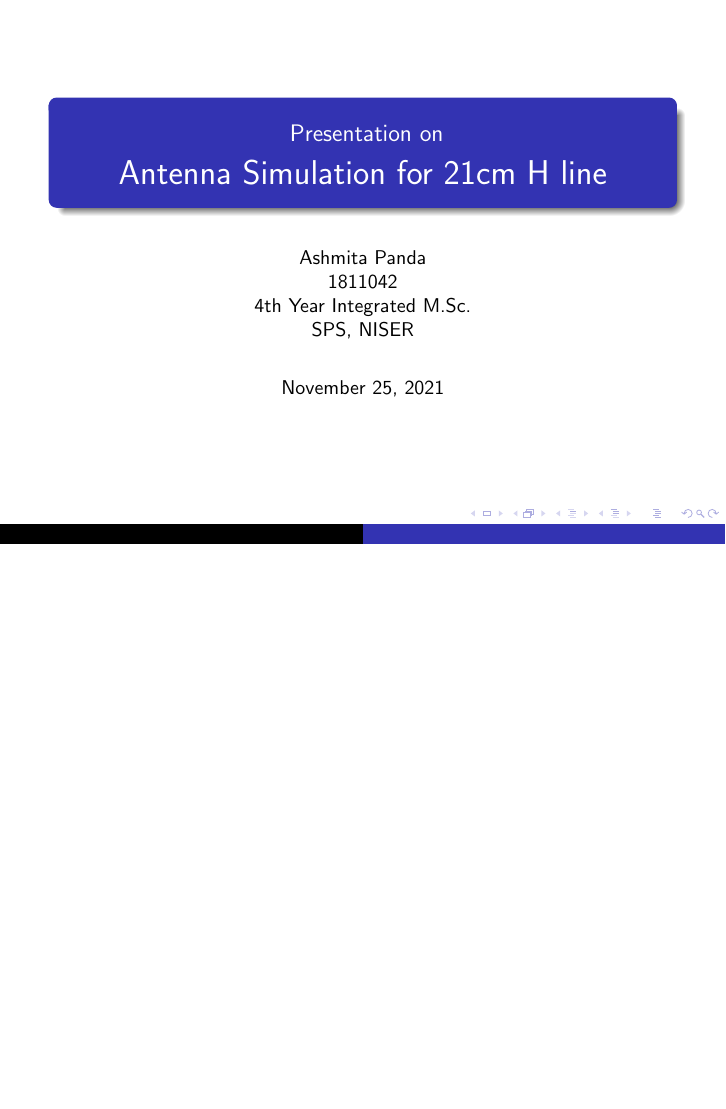
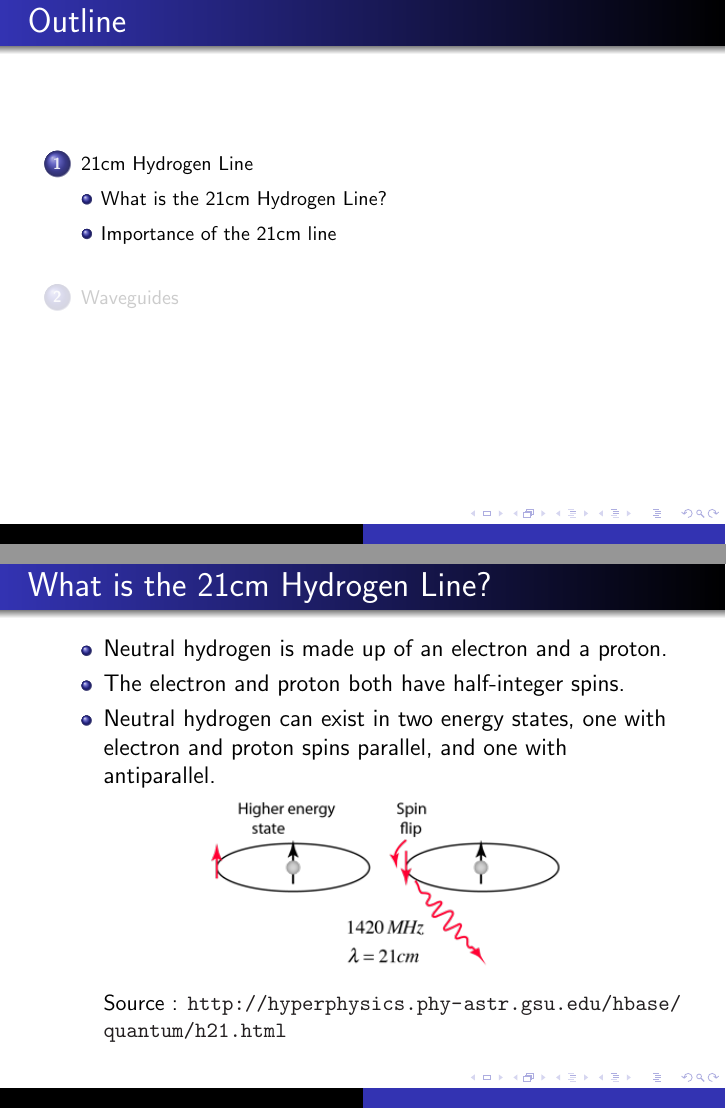
Before and after one commit to ashmita14/P441-442-Open-Lab, LaTeX slides (Presentation/antenna_presentation.tex): the whole page before the commit and pages 2 and 3 of 7 after it, the two joined at a grey line, the shorter picture padded with empty space. The pictures show the PDF file Presentation/antenna_presentation.pdf that the author committed with the source.

Commit message:
Add files via upload

```diff
--- a/Presentation/antenna_presentation.tex
+++ b/Presentation/antenna_presentation.tex
@@ -120,3 +120,33 @@ citecolor=blue,
     \end{center}
 \end{frame}
 
+%
+% section - 21cm Hydrogen line
+\section{21cm Hydrogen Line}
+%subsection - What is the 21cm Line
+\subsection{What is the 21cm Hydrogen Line?}
+\begin{frame}{What is the 21cm Hydrogen Line?}
+    \begin{itemize}
+        \item Neutral hydrogen is made up of an electron and a proton.
+        \item The electron and proton both have half-integer spins.
+        \item Neutral hydrogen can exist in two energy states, one with electron and proton spins parallel, and one with antiparallel.
+        \begin{figure}
+            \centering
+            \includegraphics[width=0.6\textwidth]{Images/hflip.png}
+            \caption{Source : \url{http://hyperphysics.phy-astr.gsu.edu/hbase/quantum/h21.html}}
+        \end{figure}
+    \end{itemize}
+\end{frame}
+%subsection - Importance in Astrophysics and Cosmology
+\subsection{Importance of the 21cm line}
+\begin{frame}{Importance of the 21cm line}
+    \begin{itemize}
+        \item \uline{In Radio Astronomy} : The rotation curve of galaxy can be measured by observing the 21cm line received from each line of sight.
+        \item \uline{In Cosmology} : The ``dark ages'' of the Universe can be probed by using 21cm line.
+        \begin{figure}
+            \centering
+            \includegraphics[width=0.5\textwidth]{Images/GalaxyRotation.jpg}
+            \caption{Source : \url{https://physicsopenlab.org/2020/09/08/measurement-of-the-milky-way-rotation/}}
+        \end{figure}
+    \end{itemize}
+\end{frame}
```
Also changed, not shown: Presentation/GalaxyRotation.jpg (added), Presentation/antenna_presentation.pdf, Presentation/rectangular.png (added), Presentation/types_of_waveguides.jpg (added), Presentation/antenna_presentation.tex (33 more changed lines).
